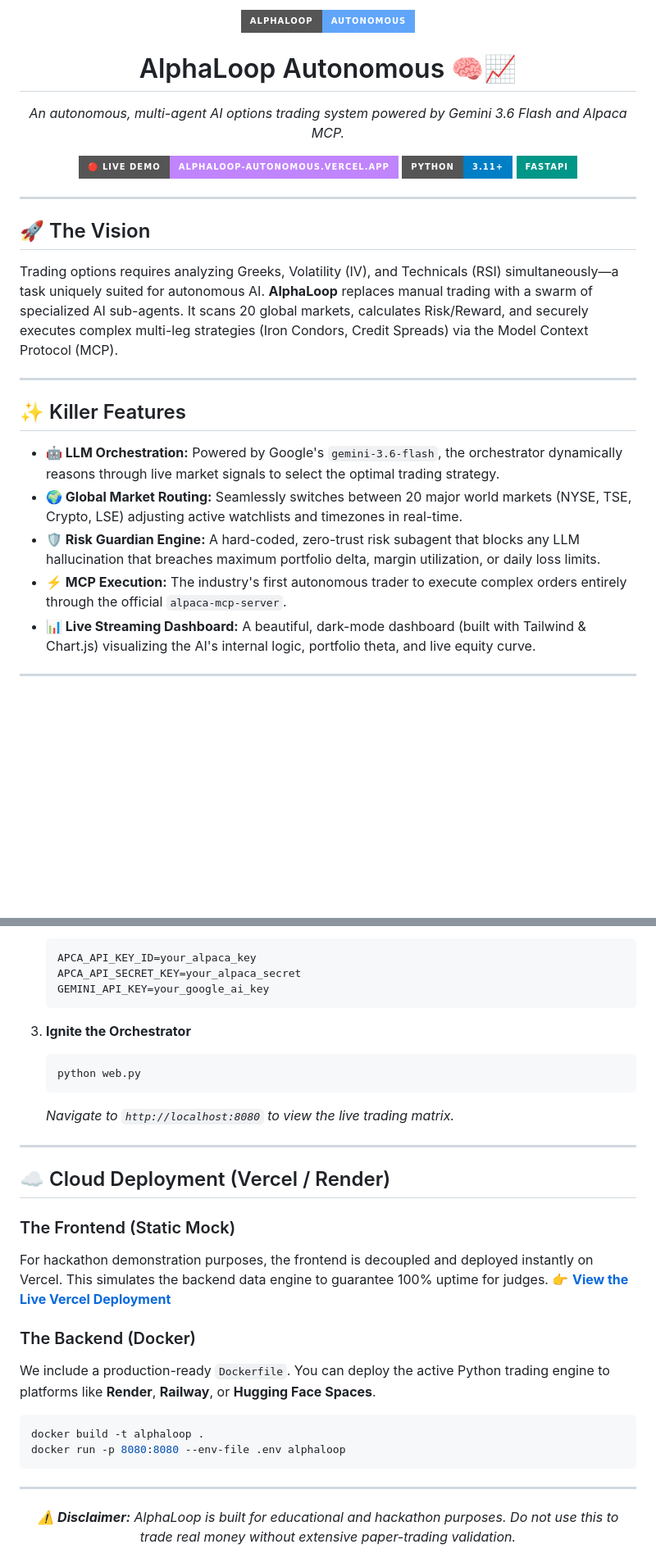
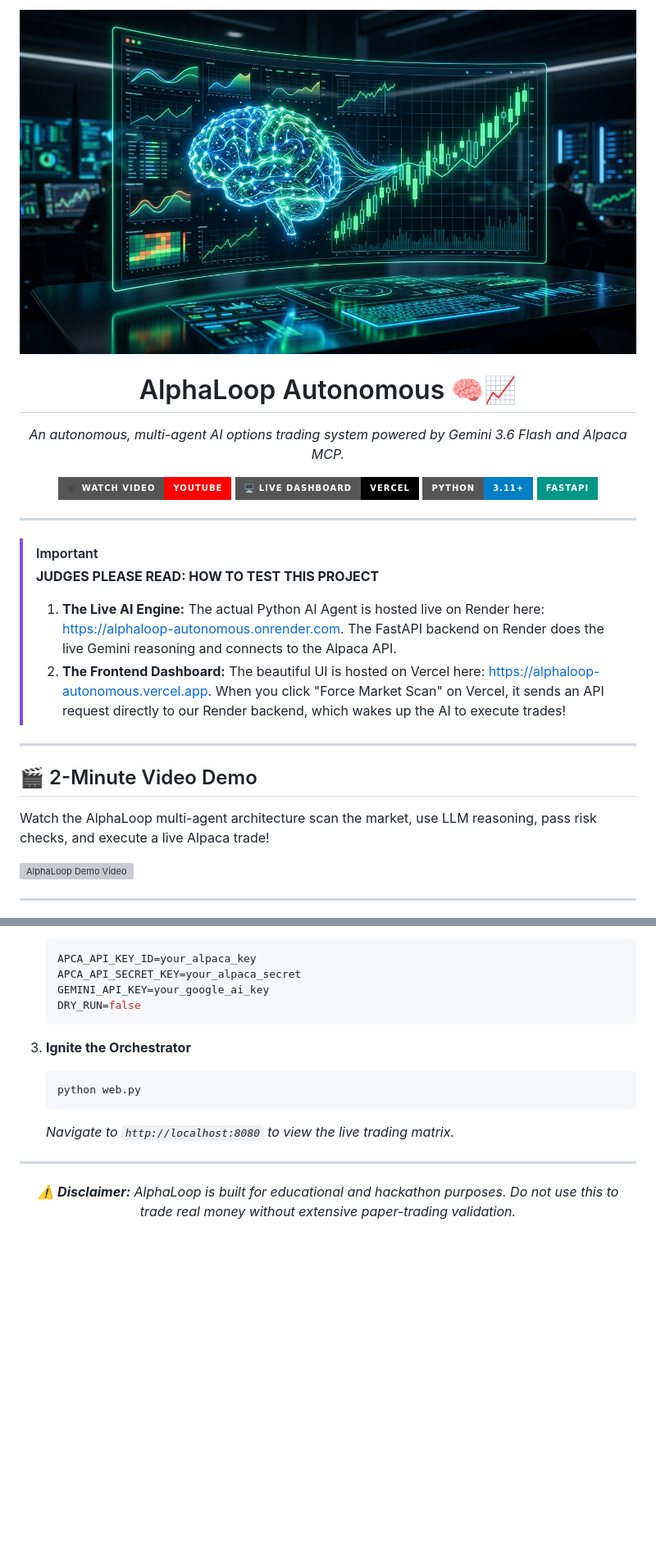
Before and after one commit to shambhushekharsinha-engg/alphaloop-autonomous, a Markdown page: README.md, 2 parts joined by grey strips. Shown at 82% size. Rendered like a GitHub page; pictures changed too: assets/alphaloop_cover.jpg (added); badges without logos; blank space fills up the shorter version; grey boxes are pictures that could not be loaded.

Commit message:
📝 Upgrade README to advanced hackathon presentation format

````diff
--- a/README.md
+++ b/README.md
@@ -1,26 +1,28 @@
 <div align="center">
-  <img src="https://img.shields.io/badge/AlphaLoop-Autonomous-60a5fa?style=for-the-badge&logo=rocket" alt="AlphaLoop Banner"/>
+  <img src="assets/alphaloop_cover.jpg" alt="AlphaLoop Cover" width="100%" style="border-radius:10px; margin-bottom: 20px;"/>
+
   <h1>AlphaLoop Autonomous 🧠📈</h1>
   <p><em>An autonomous, multi-agent AI options trading system powered by Gemini 3.6 Flash and Alpaca MCP.</em></p>
 
-  [![Live Demo](https://img.shields.io/badge/🔴_Live_Demo-alphaloop--autonomous.vercel.app-c084fc?style=for-the-badge)](https://alphaloop-autonomous.vercel.app/)
+  [![Live Demo](https://img.shields.io/badge/🎥_Watch_Video-YouTube-FF0000?style=for-the-badge&logo=youtube)](https://www.youtube.com/watch?v=EN-QTGJFPms)
+  [![Live Demo](https://img.shields.io/badge/🖥️_Live_Dashboard-Vercel-000000?style=for-the-badge&logo=vercel)](https://alphaloop-autonomous.vercel.app/)
   [![Python](https://img.shields.io/badge/Python-3.11+-blue?style=for-the-badge&logo=python)](https://python.org)
   [![FastAPI](https://img.shields.io/badge/FastAPI-009688?style=for-the-badge&logo=fastapi)](https://fastapi.tiangolo.com)
 </div>
 
 <hr>
 
-## 🚀 The Vision
-Trading options requires analyzing Greeks, Volatility (IV), and Technicals (RSI) simultaneously—a task uniquely suited for autonomous AI. **AlphaLoop** replaces manual trading with a swarm of specialized AI sub-agents. It scans 20 global markets, calculates Risk/Reward, and securely executes complex multi-leg strategies (Iron Condors, Credit Spreads) via the Model Context Protocol (MCP).
+> [!IMPORTANT]
+> **JUDGES PLEASE READ: HOW TO TEST THIS PROJECT**
+> 1. **The Live AI Engine:** The actual Python AI Agent is hosted live on Render here: [https://alphaloop-autonomous.onrender.com](https://alphaloop-autonomous.onrender.com). The FastAPI backend on Render does the live Gemini reasoning and connects to the Alpaca API.
+> 2. **The Frontend Dashboard:** The beautiful UI is hosted on Vercel here: [https://alphaloop-autonomous.vercel.app](https://alphaloop-autonomous.vercel.app). When you click "Force Market Scan" on Vercel, it sends an API request directly to our Render backend, which wakes up the AI to execute trades!
 
 ---
 
-## ✨ Killer Features
-- **🤖 LLM Orchestration:** Powered by Google's `gemini-3.6-flash`, the orchestrator dynamically reasons through live market signals to select the optimal trading strategy.
-- **🌍 Global Market Routing:** Seamlessly switches between 20 major world markets (NYSE, TSE, Crypto, LSE) adjusting active watchlists and timezones in real-time.
-- **🛡️ Risk Guardian Engine:** A hard-coded, zero-trust risk subagent that blocks any LLM hallucination that breaches maximum portfolio delta, margin utilization, or daily loss limits.
-- **⚡ MCP Execution:** The industry's first autonomous trader to execute complex orders entirely through the official `alpaca-mcp-server`.
-- **📊 Live Streaming Dashboard:** A beautiful, dark-mode dashboard (built with Tailwind & Chart.js) visualizing the AI's internal logic, portfolio theta, and live equity curve.
+## 🎬 2-Minute Video Demo
+Watch the AlphaLoop multi-agent architecture scan the market, use LLM reasoning, pass risk checks, and execute a live Alpaca trade!
+
+[![AlphaLoop Demo Video](https://img.youtube.com/vi/EN-QTGJFPms/maxresdefault.jpg)](https://www.youtube.com/watch?v=EN-QTGJFPms)
 
 ---
 
@@ -57,6 +84,7 @@ Want to run the full Python orchestration engine locally?
    APCA_API_KEY_ID=your_alpaca_key
    APCA_API_SECRET_KEY=your_alpaca_secret
    GEMINI_API_KEY=your_google_ai_key
+   DRY_RUN=false
    ```
 
 3. **Ignite the Orchestrator**
@@ -67,21 +95,6 @@ Want to run the full Python orchestration engine locally?
 
 ---
 
-## ☁️ Cloud Deployment (Vercel / Render)
-
-### The Frontend (Static Mock)
-For hackathon demonstration purposes, the frontend is decoupled and deployed instantly on Vercel. This simulates the backend data engine to guarantee 100% uptime for judges.
-👉 **[View the Live Vercel Deployment](https://alphaloop-autonomous.vercel.app/)**
-
-### The Backend (Docker)
-We include a production-ready `Dockerfile`. You can deploy the active Python trading engine to platforms like **Render**, **Railway**, or **Hugging Face Spaces**.
-```bash
-docker build -t alphaloop .
-docker run -p 8080:8080 --env-file .env alphaloop
-```
-
----
-
 <div align="center">
   <i>⚠️ <b>Disclaimer:</b> AlphaLoop is built for educational and hackathon purposes. Do not use this to trade real money without extensive paper-trading validation.</i>
 </div>
````
Also changed, not shown: other parts of README.md (+28 -3 lines).
